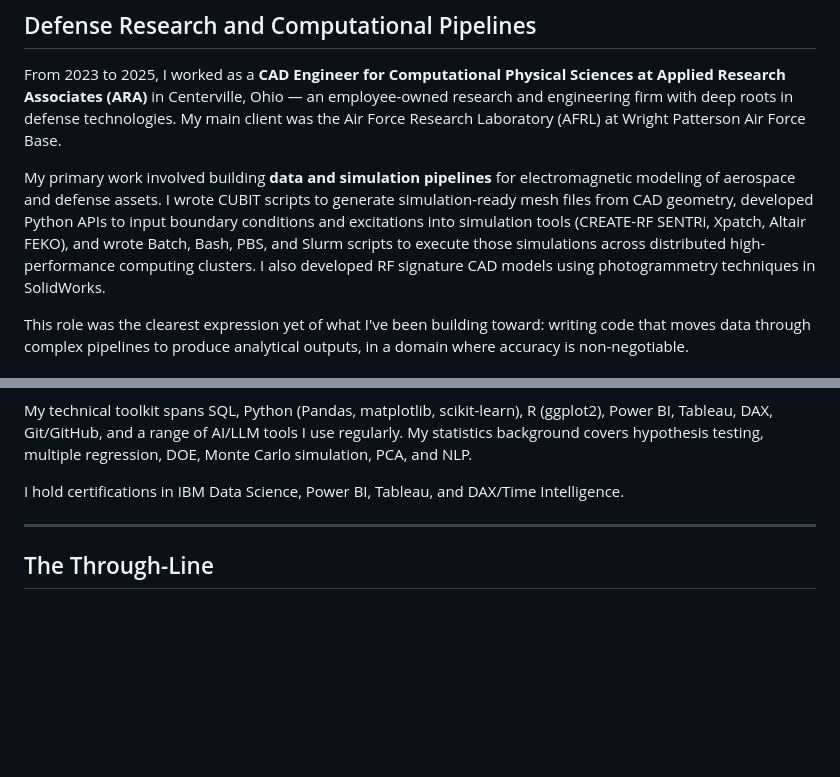
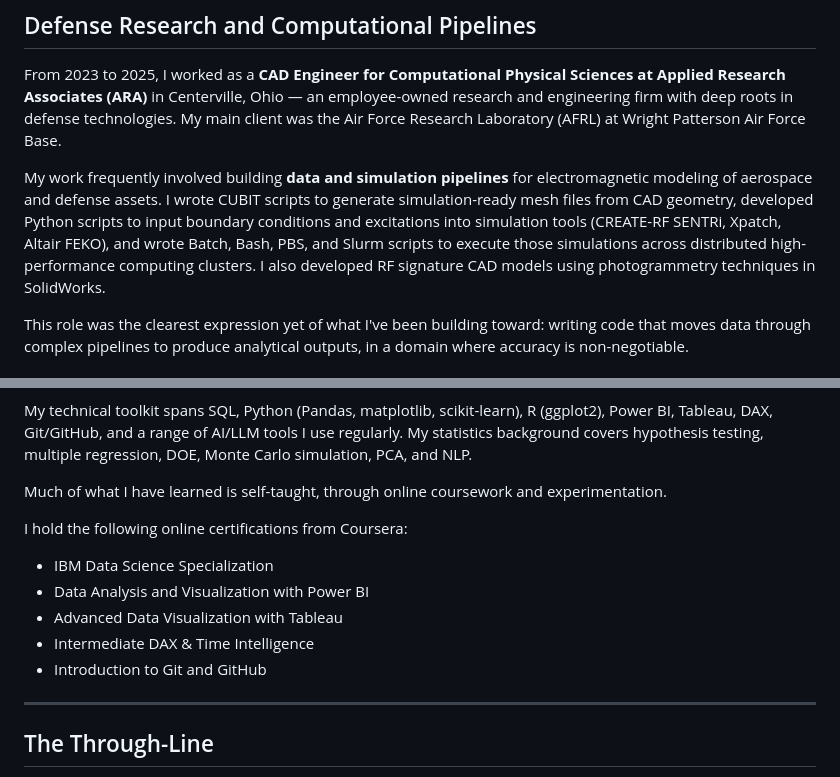
Before and after one commit to cmdavis25/cmdavis25.github.io, a Markdown page: bio.md, 2 parts joined by grey strips. GitHub-like rendering; blank space fills up the shorter version.

Commit message:
Updated bio content.

```diff
--- a/bio.md
+++ b/bio.md
@@ -53,7 +53,7 @@ Alongside the hardware engineering, I designed, implemented, and maintained the
 
 From 2023 to 2025, I worked as a **CAD Engineer for Computational Physical Sciences at Applied Research Associates (ARA)** in Centerville, Ohio — an employee-owned research and engineering firm with deep roots in defense technologies. My main client was the Air Force Research Laboratory (AFRL) at Wright Patterson Air Force Base.
 
-My primary work involved building **data and simulation pipelines** for electromagnetic modeling of aerospace and defense assets. I wrote CUBIT scripts to generate simulation-ready mesh files from CAD geometry, developed Python APIs to input boundary conditions and excitations into simulation tools (CREATE-RF SENTRi, Xpatch, Altair FEKO), and wrote Batch, Bash, PBS, and Slurm scripts to execute those simulations across distributed high-performance computing clusters. I also developed RF signature CAD models using photogrammetry techniques in SolidWorks.
+My work frequently involved building **data and simulation pipelines** for electromagnetic modeling of aerospace and defense assets. I wrote CUBIT scripts to generate simulation-ready mesh files from CAD geometry, developed Python scripts to input boundary conditions and excitations into simulation tools (CREATE-RF SENTRi, Xpatch, Altair FEKO), and wrote Batch, Bash, PBS, and Slurm scripts to execute those simulations across distributed high-performance computing clusters. I also developed RF signature CAD models using photogrammetry techniques in SolidWorks.
 
 This role was the clearest expression yet of what I've been building toward: writing code that moves data through complex pipelines to produce analytical outputs, in a domain where accuracy is non-negotiable.
 
@@ -71,7 +71,15 @@ On the personal project side, I'm actively building and shipping software:
 
 My technical toolkit spans SQL, Python (Pandas, matplotlib, scikit-learn), R (ggplot2), Power BI, Tableau, DAX, Git/GitHub, and a range of AI/LLM tools I use regularly. My statistics background covers hypothesis testing, multiple regression, DOE, Monte Carlo simulation, PCA, and NLP.
 
-I hold certifications in IBM Data Science, Power BI, Tableau, and DAX/Time Intelligence.
+Much of what I have learned is self-taught, through online coursework and experimentation.
+
+I hold the following online certifications from Coursera:
+
+- IBM Data Science Specialization
+- Data Analysis and Visualization with Power BI
+- Advanced Data Visualization with Tableau
+- Intermediate DAX & Time Intelligence
+- Introduction to Git and GitHub
 
 ---
 
```
